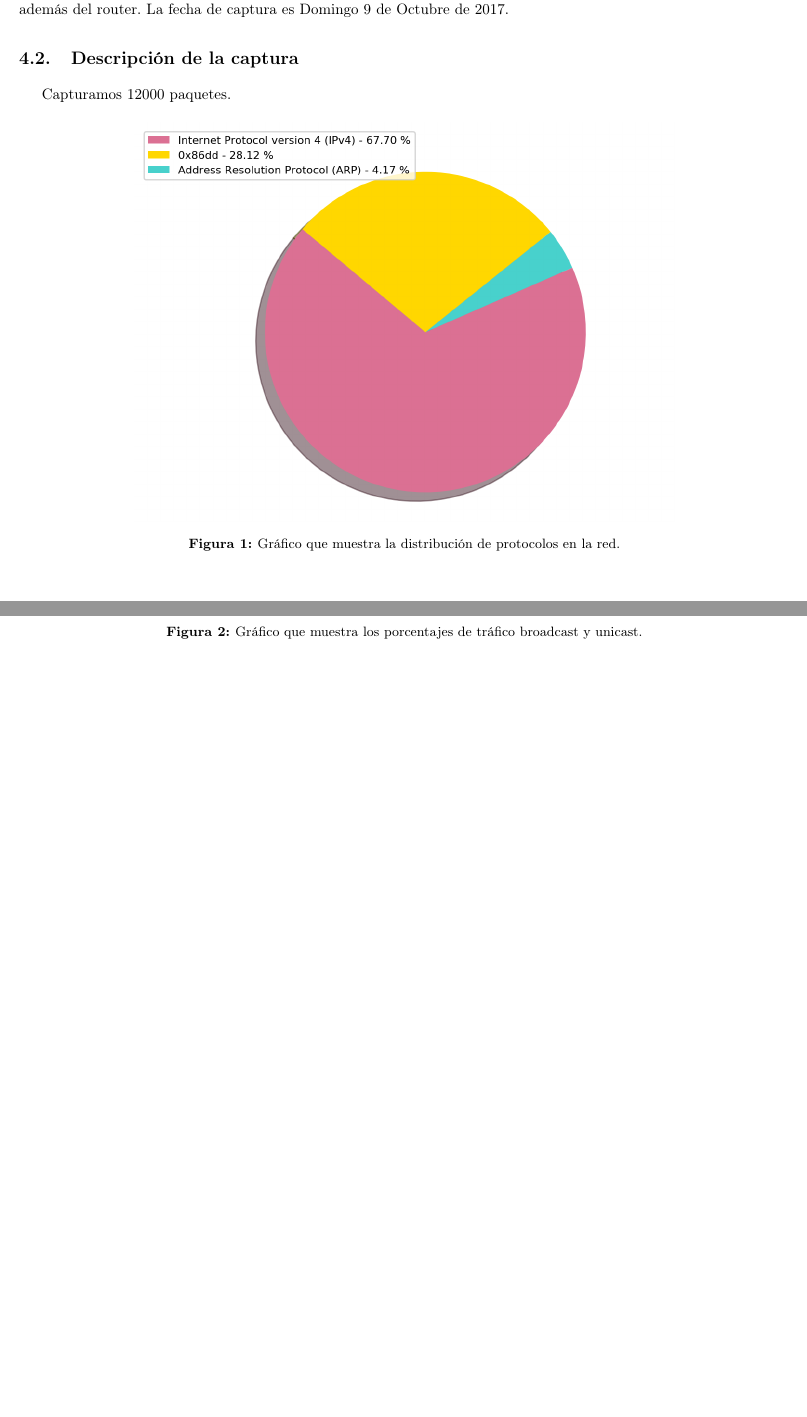
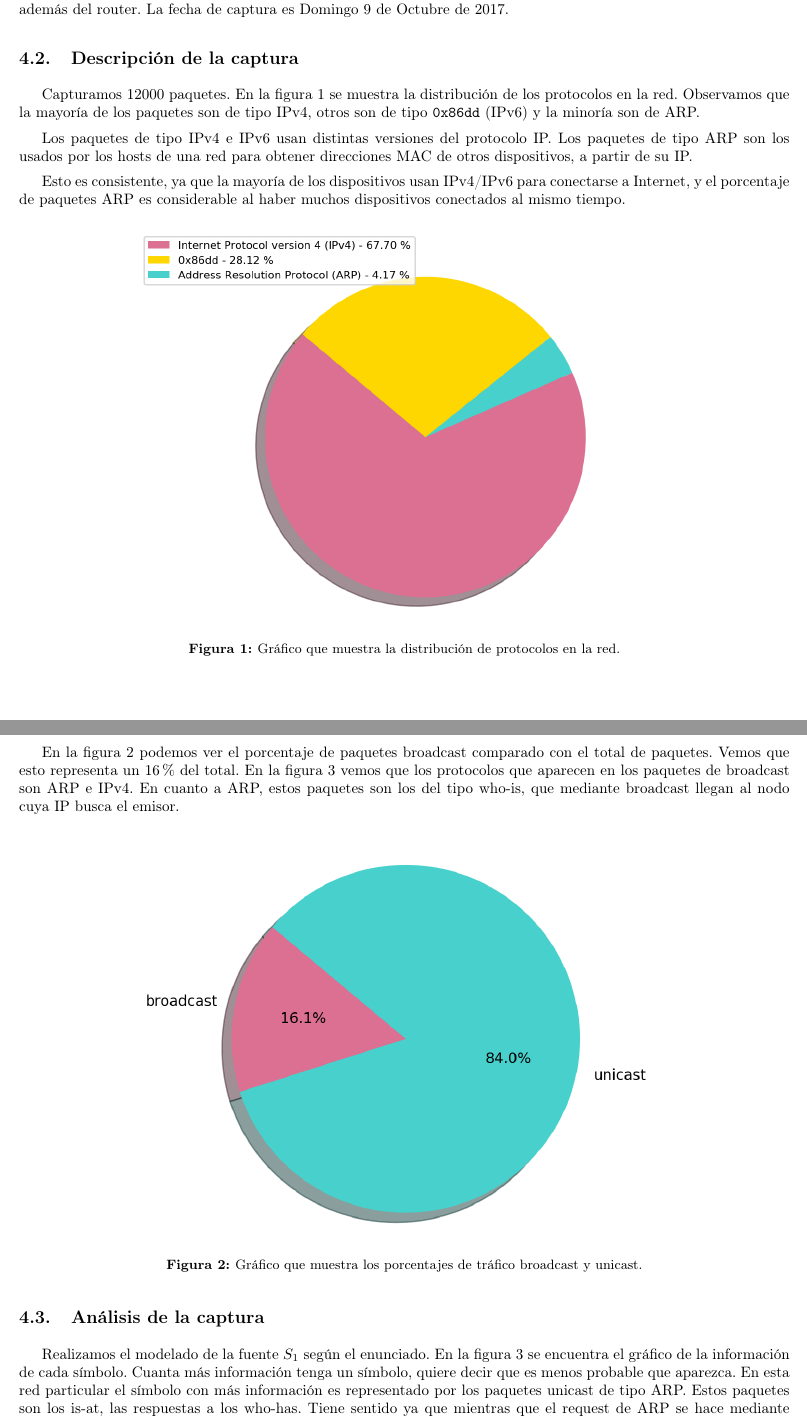
Before and after one commit to alejandroFerrante/TP_Redes_Wiretapping, a LaTeX document (informe/informe.tex, which reads informe/experimento1.tex): two parts of pages 5 and 6 of 13, joined at a grey line, cut so that both start at the same text, the shorter picture padded with empty space. Compiled offline with pdfLaTeX.

Commit message:
explicacion de red1

```diff
--- a/informe/experimento1.tex
+++ b/informe/experimento1.tex
@@ -6,17 +6,24 @@ El experimento fue realizado en una red de FibertelZone, por medio de una conexi
 
 \subsection{Descripción de la captura}
 
-Capturamos 12000 paquetes.
+Capturamos 12000 paquetes. En la figura~\ref{protocolos1} se muestra la distribución de los protocolos en la red. Observamos que la mayoría de los paquetes son de tipo IPv4, otros son de tipo \texttt{0x86dd} (IPv6) y la minoría son de ARP.
+
+Los paquetes de tipo IPv4 e IPv6 usan distintas versiones del protocolo IP. Los paquetes de tipo ARP son los usados por los hosts de una red para obtener direcciones MAC de otros dispositivos, a partir de su IP.
+
+Esto es consistente, ya que la mayoría de los dispositivos usan IPv4/IPv6 para conectarse a Internet, y el porcentaje de paquetes ARP es considerable al haber muchos dispositivos conectados al mismo tiempo.
 
 %% distribucion de protocolos (grafico)
 \begin{figure}[H]
 \centering
 \includegraphics[width=0.7\textwidth]{protocolosRed1.png}
 \caption{Gráfico que muestra la distribución de protocolos en la red.}
-\label{broadcast2}
+\label{protocolos1}
 \end{figure}
 
-%% grafico de broadcast
+En la figura~\ref{broadcast1} podemos ver el porcentaje de paquetes broadcast comparado con el total de paquetes. Vemos que esto representa un 16\% del total. En la figura~\ref{entropias1_1} vemos que los protocolos que aparecen en los paquetes de broadcast son ARP e IPv4. En cuanto a ARP, estos paquetes son los del tipo who-is, que mediante broadcast llegan al nodo cuya IP busca el emisor.
+
+%%% Y QUE PASA CON IPV4 BROADCAST?
+
 \begin{figure}[H]
 \centering
 \includegraphics[width=0.7\textwidth]{broadcastRed1.png}
@@ -26,15 +33,15 @@ Capturamos 12000 paquetes.
 
 \subsection{Análisis de la captura}
 
-%% grafico entropia S1
+Realizamos el modelado de la fuente $S_1$ según el enunciado. En la figura~\ref{entropias1_1} se encuentra el gráfico de la información de cada símbolo. Cuanta más información tenga un símbolo, quiere decir que es menos probable que aparezca. En esta red particular el símbolo con más información es representado por los paquetes unicast de tipo ARP. Estos paquetes son los is-at, las respuestas a los who-has. Tiene sentido ya que mientras que el request de ARP se hace mediante broadcast (o sea, mandando muchos paquetes), el reply es unicast (menos paquetes).
+
 \begin{figure}[H]
 \centering
 \includegraphics[width=0.7\textwidth]{entropiaS1Red1.png}
 \caption{Gráfico de la información de los símbolos de la fuente $S_1$ observados en esta red. Se muestra la entropía muestral de $S_1$ y su entropía máxima.}
-\label{entropias1_2}
+\label{entropias1_1}
 \end{figure}
 
-%% grafico entropia S2
 \begin{figure}[H]
 \centering
 \includegraphics[width=0.7\textwidth]{entropiaS2Red1.png}
@@ -43,6 +50,5 @@ Capturamos 12000 paquetes.
 \end{figure}
 
-%% red ARP
 \begin{figure}[H]
 \centering
 \includegraphics[width=\textwidth]{grafoRed1.png}
```
Also changed, not shown: informe/experimento2.tex (+1 -1 lines), informe/experimento1.tex (2 more changed lines).
